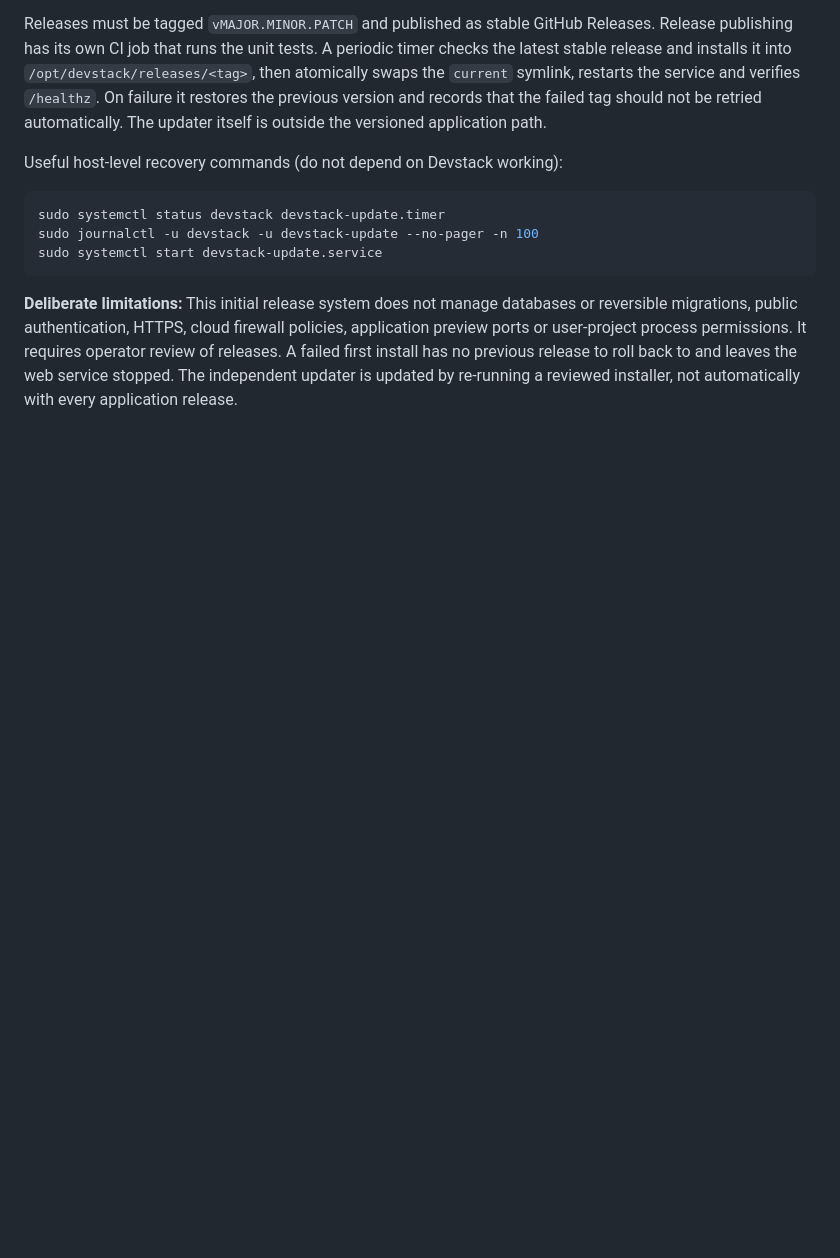
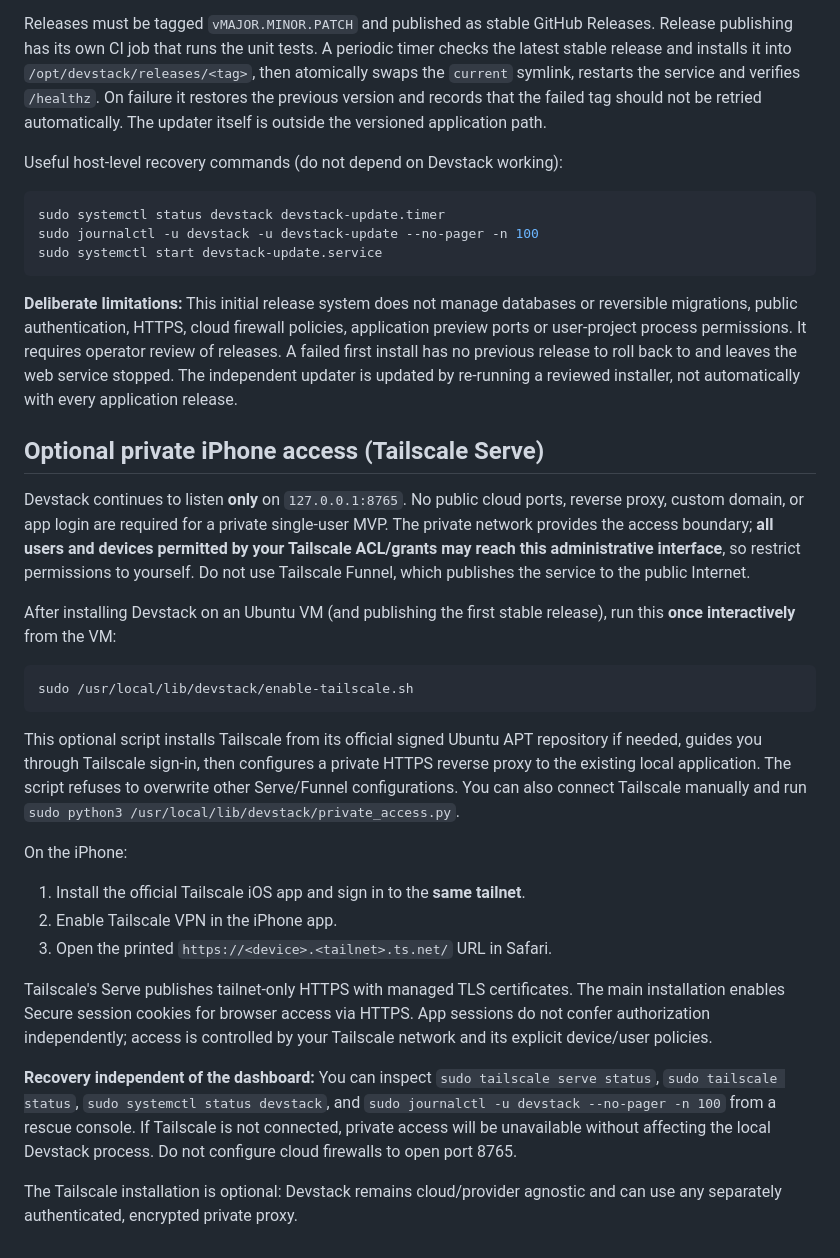
Before and after one commit to rafaelpivato/devstack, a Markdown page: README.md, the part around the change. GitHub-like rendering; blank space fills up the shorter version.

Commit message:
feat: integrate opt-in private access and document iPhone workflow

````diff
--- a/README.md
+++ b/README.md
@@ -114,3 +114,49 @@ It requires operator review of releases. A failed first install has no previous
 release to roll back to and leaves the web service stopped. The independent
 updater is updated by re-running a reviewed installer, not automatically with
 every application release.
+
+
+## Optional private iPhone access (Tailscale Serve)
+
+Devstack continues to listen **only** on `127.0.0.1:8765`. No public cloud
+ports, reverse proxy, custom domain, or app login are required for a private
+single-user MVP. The private network provides the access boundary; **all users
+and devices permitted by your Tailscale ACL/grants may reach this administrative
+interface**, so restrict permissions to yourself. Do not use Tailscale Funnel,
+which publishes the service to the public Internet.
+
+After installing Devstack on an Ubuntu VM (and publishing the first stable
+release), run this **once interactively** from the VM:
+
+```bash
+sudo /usr/local/lib/devstack/enable-tailscale.sh
+```
+
+This optional script installs Tailscale from its official signed Ubuntu APT
+repository if needed, guides you through Tailscale sign-in, then configures a
+private HTTPS reverse proxy to the existing local application. The script
+refuses to overwrite other Serve/Funnel configurations. You can also connect
+Tailscale manually and run
+`sudo python3 /usr/local/lib/devstack/private_access.py`.
+
+On the iPhone:
+
+1. Install the official Tailscale iOS app and sign in to the **same tailnet**.
+2. Enable Tailscale VPN in the iPhone app.
+3. Open the printed `https://<device>.<tailnet>.ts.net/` URL in Safari.
+
+Tailscale's Serve publishes tailnet-only HTTPS with managed TLS certificates.
+The main installation enables Secure session cookies for browser access via
+HTTPS. App sessions do not confer authorization independently; access is
+controlled by your Tailscale network and its explicit device/user policies.
+
+**Recovery independent of the dashboard:** You can inspect
+`sudo tailscale serve status`, `sudo tailscale status`,
+`sudo systemctl status devstack`, and
+`sudo journalctl -u devstack --no-pager -n 100` from a rescue console.
+If Tailscale is not connected, private access will be unavailable without
+affecting the local Devstack process. Do not configure cloud firewalls to
+open port 8765.
+
+The Tailscale installation is optional: Devstack remains cloud/provider
+agnostic and can use any separately authenticated, encrypted private proxy.
````
